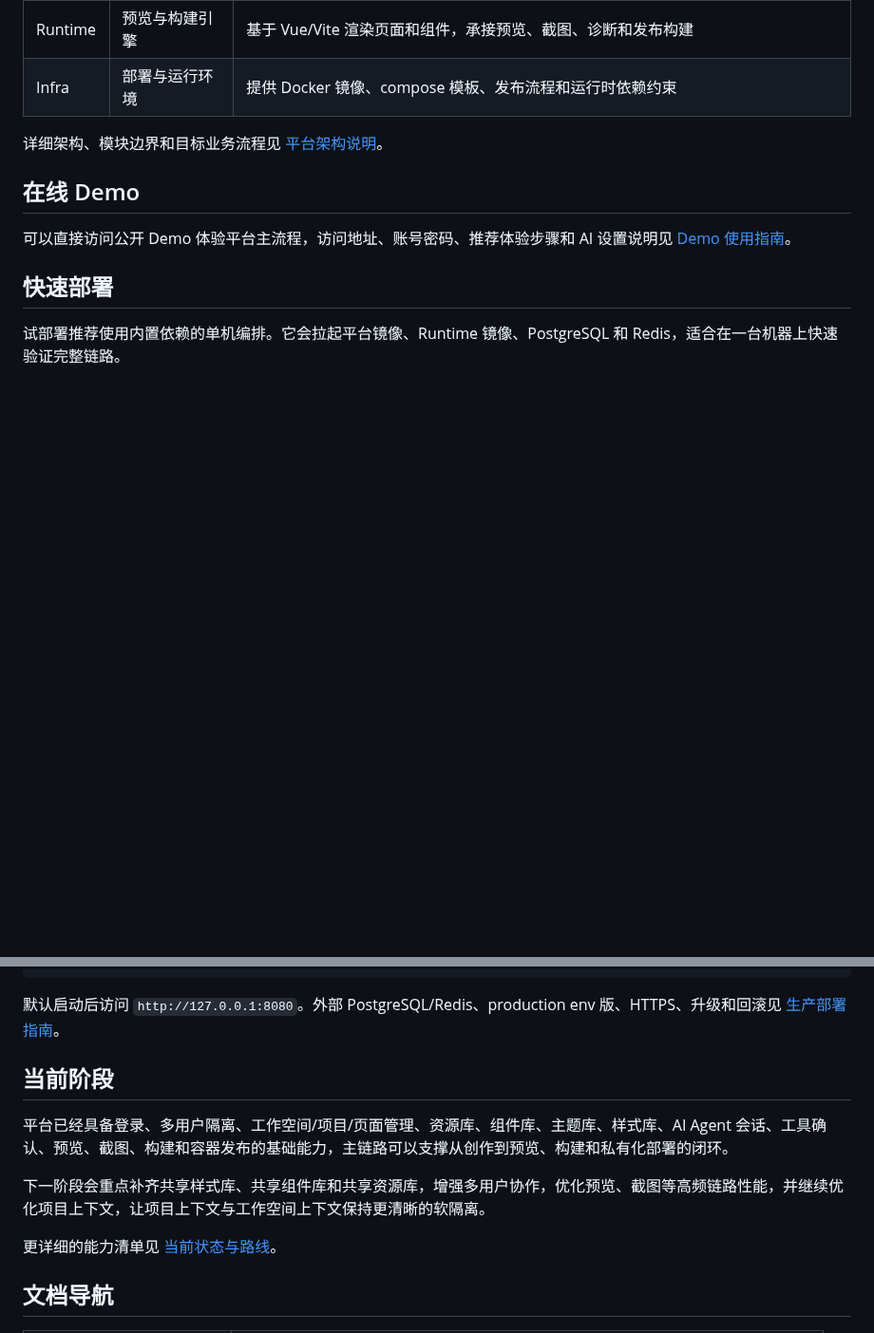
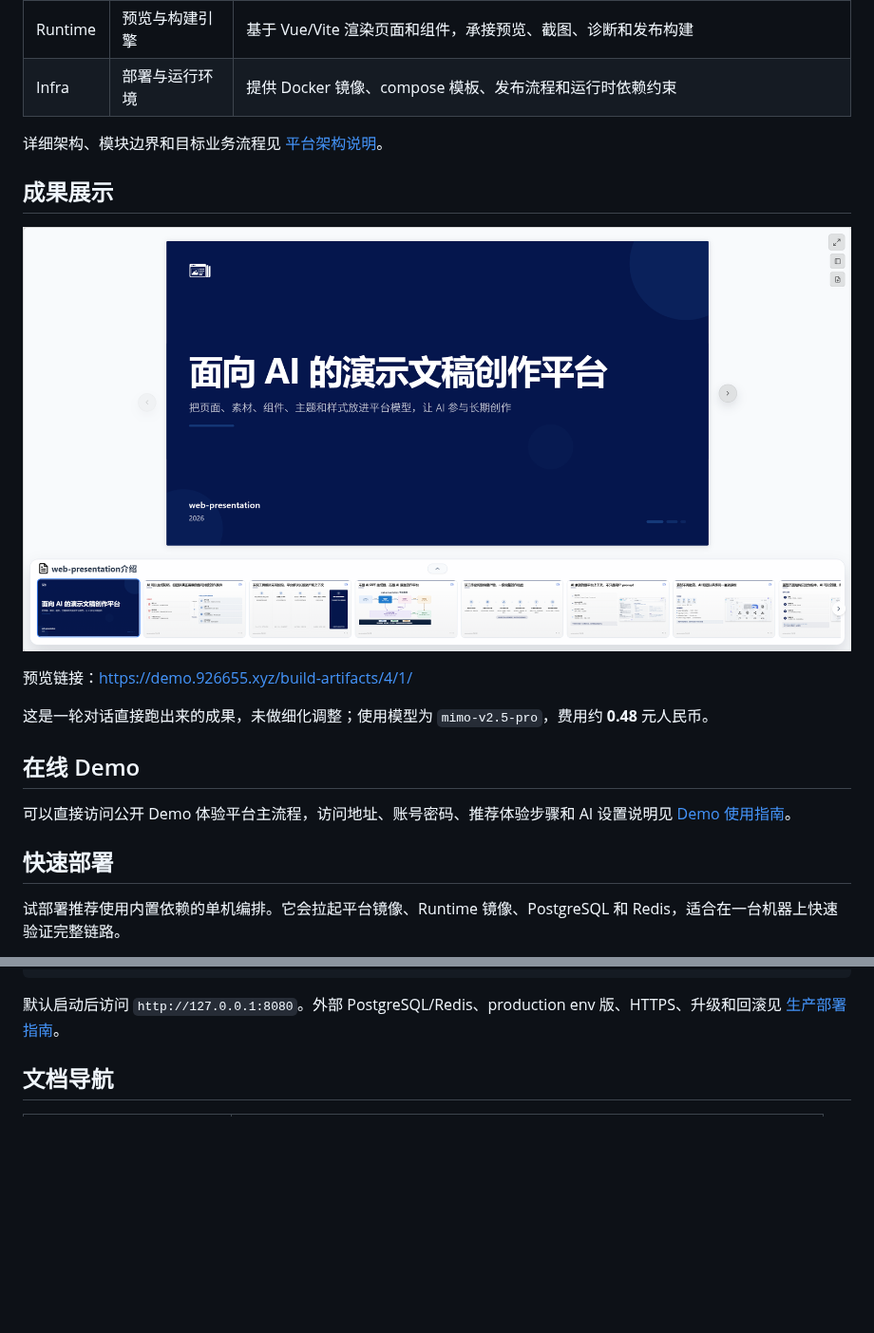
Before and after one commit to LLMxPM/web-presentation, a Markdown page: README.md, 2 parts joined by grey strips. Shown at 95% size. GitHub-like rendering; pictures changed too: docs/assets/成果展示.png (added); blank space fills up the shorter version.

```diff
--- a/README.md
+++ b/README.md
@@ -36,6 +45,16 @@
 | Infra | 部署与运行环境 | 提供 Docker 镜像、compose 模板、发布流程和运行时依赖约束 |
 
 详细架构、模块边界和目标业务流程见 [平台架构说明](./docs/developer/platform-architecture.md)。
+
+
+## 成果展示
+
+![成果展示](./docs/assets/成果展示.png)
+
+预览链接：[https://demo.926655.xyz/build-artifacts/4/1/](https://demo.926655.xyz/build-artifacts/4/1/)
+
+这是一轮对话直接跑出来的成果，未做细化调整；使用模型为 `mimo-v2.5-pro`，费用约 **0.48** 元人民币。
+
 
 ## 在线 Demo
 
@@ -56,13 +75,6 @@ docker compose -f docker-compose.with-deps.yml up -d
 
 默认启动后访问 `http://127.0.0.1:8080`。外部 PostgreSQL/Redis、production env 版、HTTPS、升级和回滚见 [生产部署指南](./docs/developer/deployment-guide.md)。
 
-## 当前阶段
-
-平台已经具备登录、多用户隔离、工作空间/项目/页面管理、资源库、组件库、主题库、样式库、AI Agent 会话、工具确认、预览、截图、构建和容器发布的基础能力，主链路可以支撑从创作到预览、构建和私有化部署的闭环。
-
-下一阶段会重点补齐共享样式库、共享组件库和共享资源库，增强多用户协作，优化预览、截图等高频链路性能，并继续优化项目上下文，让项目上下文与工作空间上下文保持更清晰的软隔离。
-
-更详细的能力清单见 [当前状态与路线](./docs/user/project-status.md)。
 
 ## 文档导航
 
```
Also changed, not shown: other parts of README.md (+16 -7 lines).
